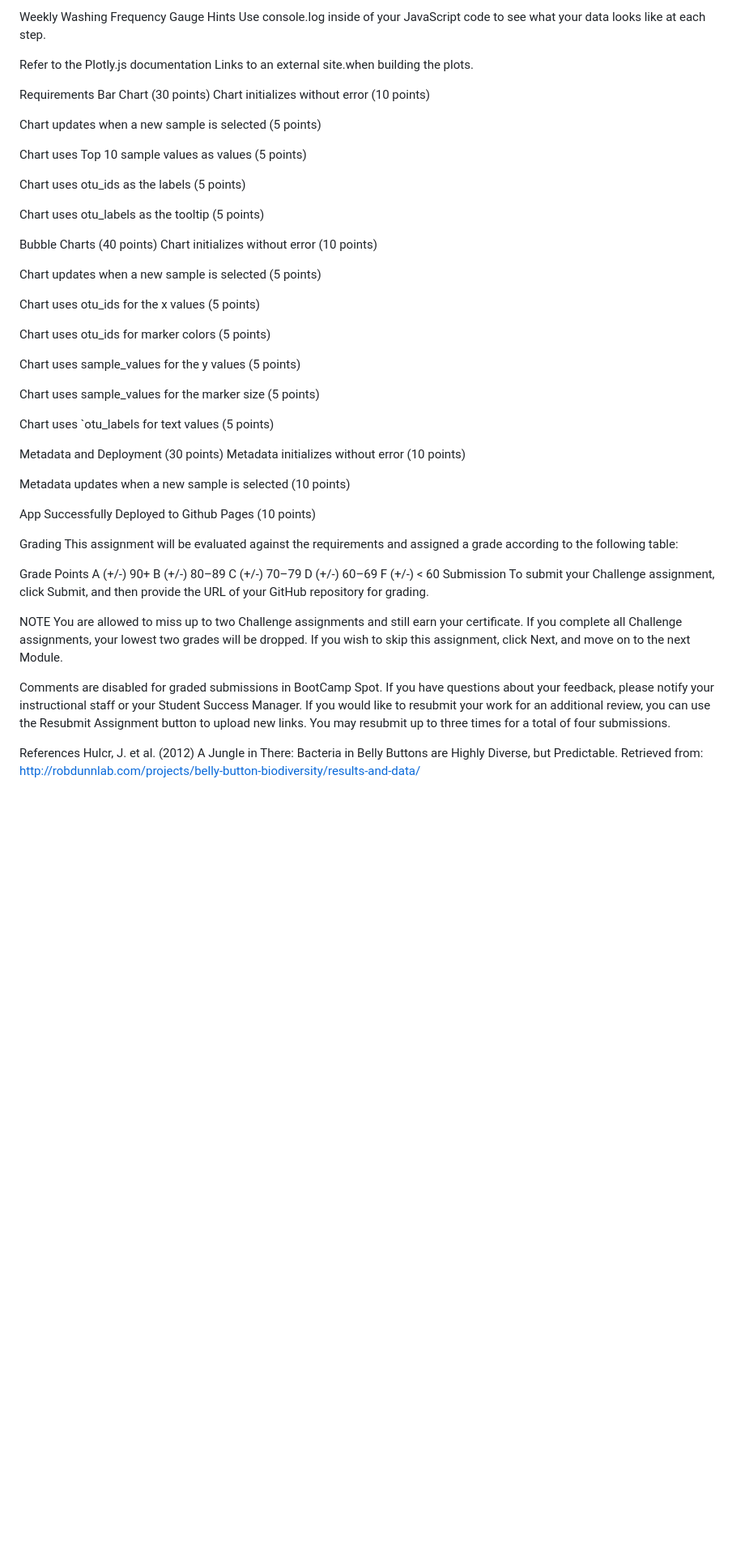
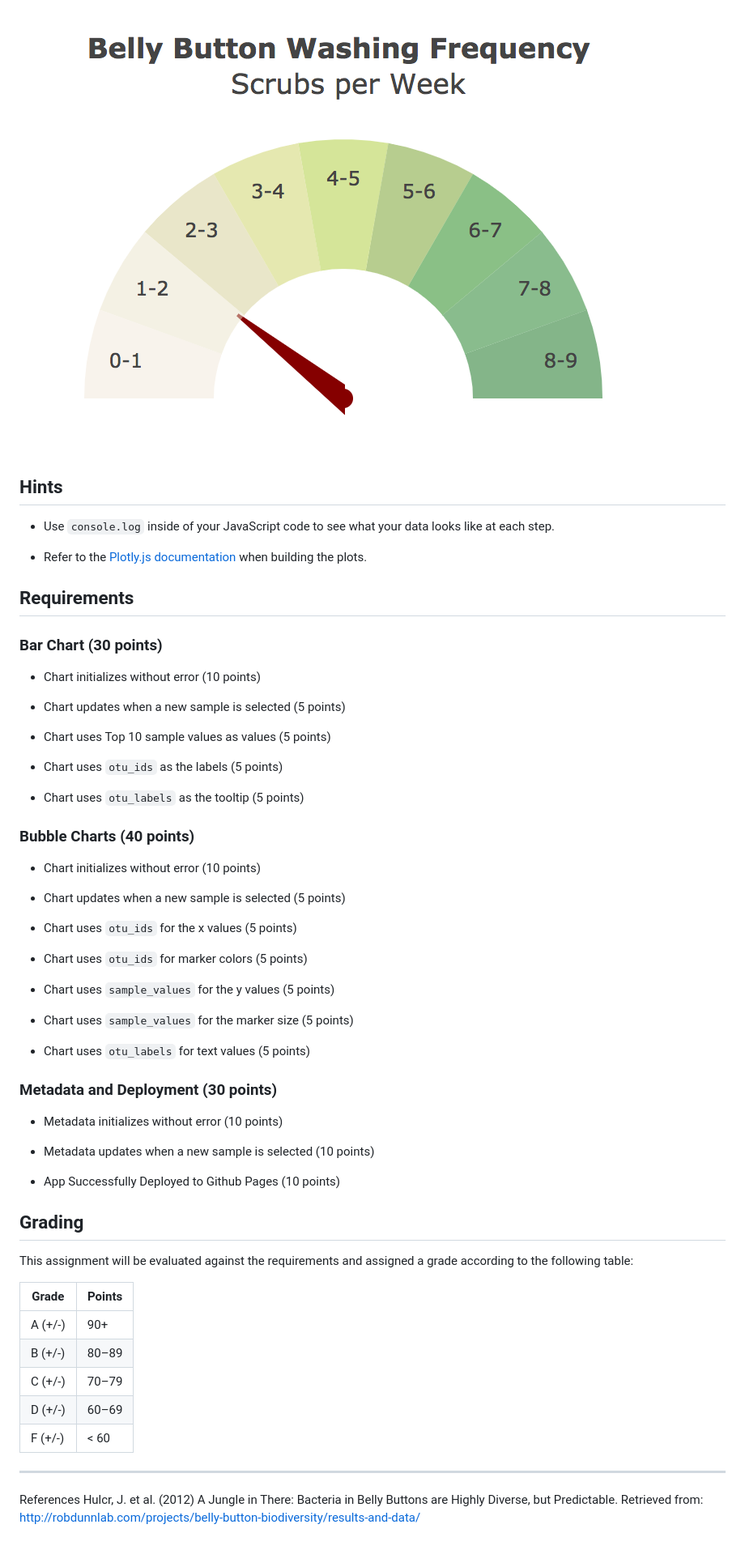
Before and after one commit to andcetera/belly-button-challenge, a Markdown page: README.md, the part around the change printed below. Shown: that part at 81% size. Rendered like a GitHub page; blank space fills up the shorter version.

Commit message:
clean up README markdown

```diff
--- a/README.md
+++ b/README.md
@@ -78,60 +66,56 @@ Update the chart whenever a new sample is selected.
 
-Weekly Washing Frequency Gauge
-Hints
-Use console.log inside of your JavaScript code to see what your data looks like at each step.
+![Weekly Washing Frequency Gauge](Images/gauge.png)
 
-Refer to the Plotly.js documentation Links to an external site.when building the plots.
+## Hints
+- Use `console.log` inside of your JavaScript code to see what your data looks like at each step.
 
-Requirements
-Bar Chart (30 points)
-Chart initializes without error (10 points)
+- Refer to the [Plotly.js documentation](https://plotly.com/javascript/) when building the plots.
 
-Chart updates when a new sample is selected (5 points)
+## Requirements
+### Bar Chart (30 points)
+- Chart initializes without error (10 points)
 
-Chart uses Top 10 sample values as values (5 points)
+- Chart updates when a new sample is selected (5 points)
 
-Chart uses otu_ids as the labels (5 points)
+- Chart uses Top 10 sample values as values (5 points)
 
-Chart uses otu_labels as the tooltip (5 points)
+- Chart uses `otu_ids` as the labels (5 points)
 
-Bubble Charts (40 points)
-Chart initializes without error (10 points)
+- Chart uses `otu_labels` as the tooltip (5 points)
 
-Chart updates when a new sample is selected (5 points)
+### Bubble Charts (40 points)
+- Chart initializes without error (10 points)
 
-Chart uses otu_ids for the x values (5 points)
+- Chart updates when a new sample is selected (5 points)
 
-Chart uses otu_ids for marker colors (5 points)
+- Chart uses `otu_ids` for the x values (5 points)
 
-Chart uses sample_values for the y values (5 points)
+- Chart uses `otu_ids` for marker colors (5 points)
 
-Chart uses sample_values for the marker size (5 points)
+- Chart uses `sample_values` for the y values (5 points)
 
-Chart uses `otu_labels for text values (5 points)
+- Chart uses `sample_values` for the marker size (5 points)
 
-Metadata and Deployment (30 points)
-Metadata initializes without error (10 points)
+- Chart uses `otu_labels` for text values (5 points)
 
-Metadata updates when a new sample is selected (10 points)
+### Metadata and Deployment (30 points)
+- Metadata initializes without error (10 points)
 
-App Successfully Deployed to Github Pages (10 points)
+- Metadata updates when a new sample is selected (10 points)
 
-Grading
+- App Successfully Deployed to Github Pages (10 points)
+
+## Grading
 This assignment will be evaluated against the requirements and assigned a grade according to the following table:
 
-Grade	Points
-A (+/-)	90+
-B (+/-)	80–89
-C (+/-)	70–79
-D (+/-)	60–69
-F (+/-)	< 60
-Submission
-To submit your Challenge assignment, click Submit, and then provide the URL of your GitHub repository for grading.
-
-NOTE
-You are allowed to miss up to two Challenge assignments and still earn your certificate. If you complete all Challenge assignments, your lowest two grades will be dropped. If you wish to skip this assignment, click Next, and move on to the next Module.
-
-Comments are disabled for graded submissions in BootCamp Spot. If you have questions about your feedback, please notify your instructional staff or your Student Success Manager. If you would like to resubmit your work for an additional review, you can use the Resubmit Assignment button to upload new links. You may resubmit up to three times for a total of four submissions.
+|Grade|Points|
+|-----|------|
+|A (+/-)|90+|
+|B (+/-)|80–89|
+|C (+/-)|70–79|
+|D (+/-)|60–69|
+|F (+/-)|< 60|
+- - -
 
 References
 Hulcr, J. et al. (2012) A Jungle in There: Bacteria in Belly Buttons are Highly Diverse, but Predictable. Retrieved from: http://robdunnlab.com/projects/belly-button-biodiversity/results-and-data/
```
Also changed, not shown: other parts of README.md (+38 -50 lines).
